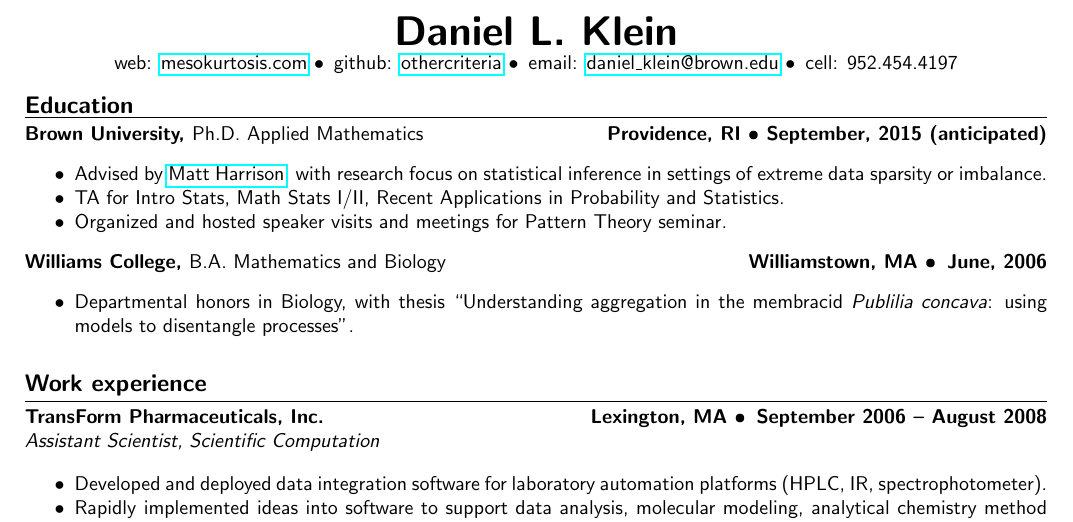
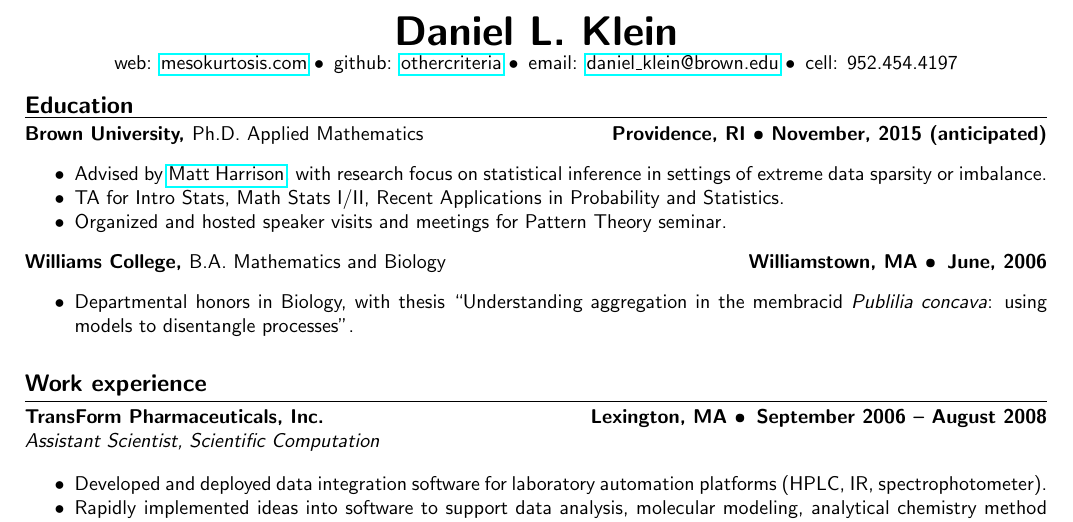
Before and after one commit to othercriteria/resume, a LaTeX CV (resume.tex): part of the page, cut so that both start at the same text. Compiled offline with pdfLaTeX.

Commit message:
Bump anticipated completion date

```diff
--- a/resume.tex
+++ b/resume.tex
@@ -41,7 +41,7 @@ web: \href{http://mesokurtosis.com}{mesokurtosis.com}
 \ressection{Education}
 
 \leftandright{Brown University, \textmd{Ph.D. Applied
-    Mathematics}}{Providence, RI \textbullet\ September, 2015 (anticipated)}
+    Mathematics}}{Providence, RI \textbullet\ November, 2015 (anticipated)}
 \begin{itemize*}
 \item Advised by \href{http://www.dam.brown.edu/people/harrison}{Matt
     Harrison}, with research focus on statistical inference in
```
Also changed, not shown: resume.pdf.
